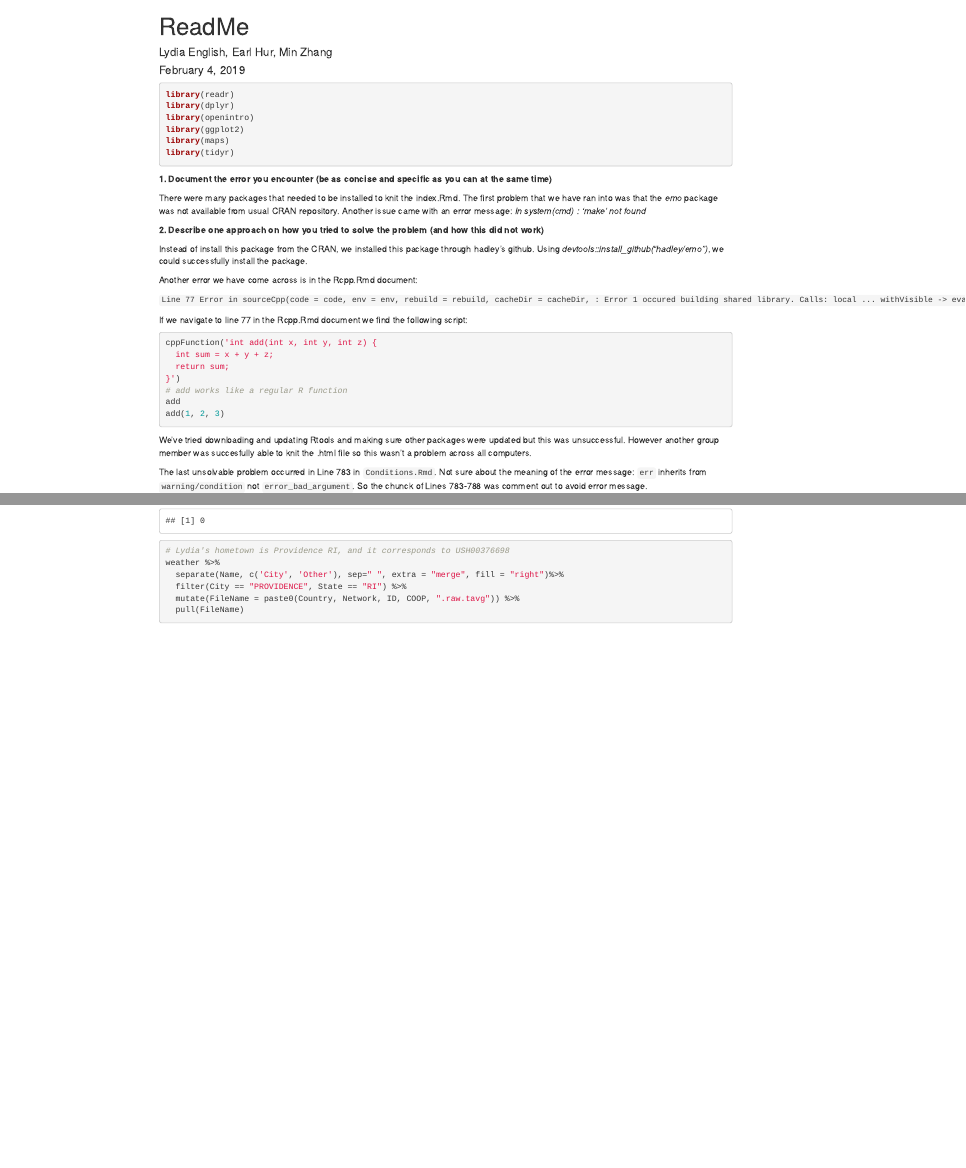
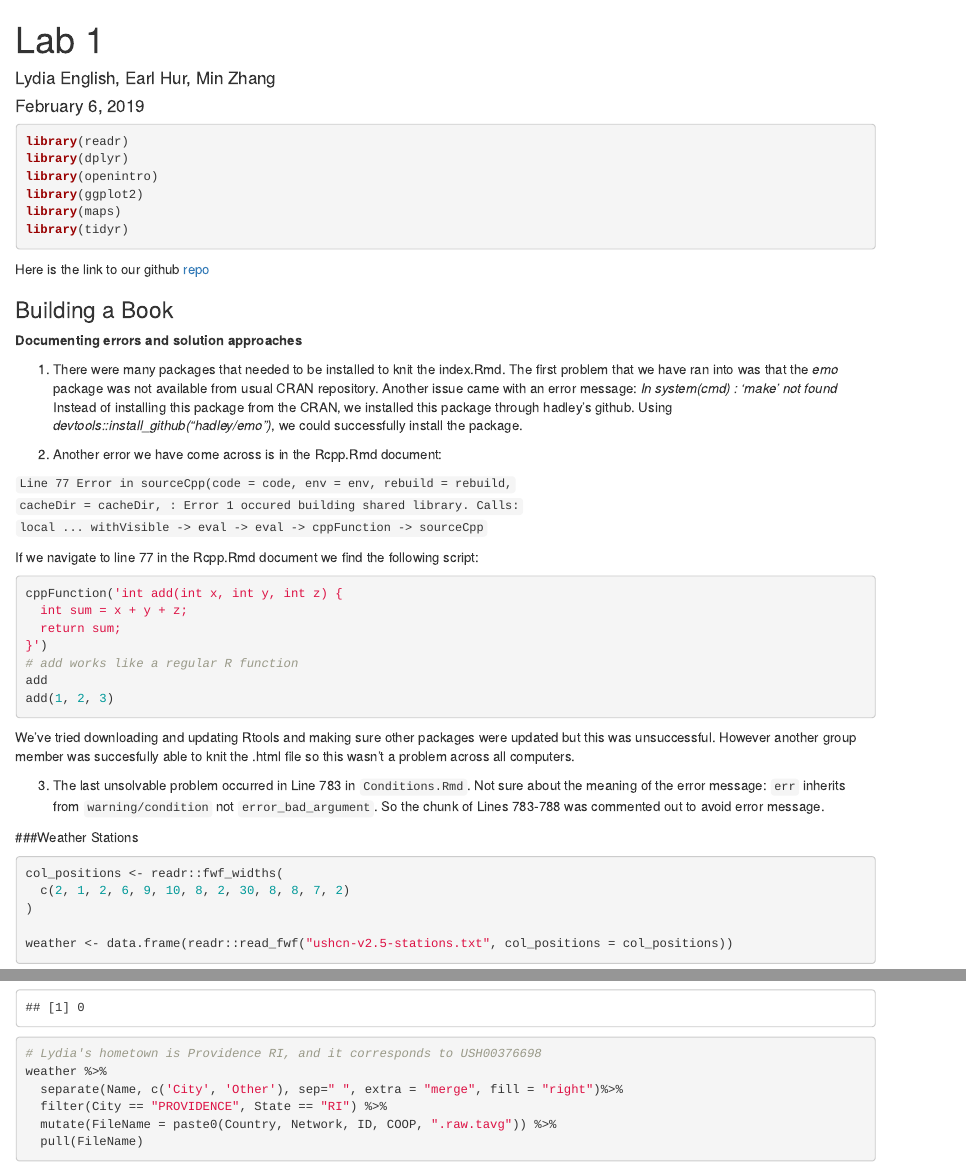
Before and after one commit to lydiaPenglish/Lab-1, an R Markdown document (README.Rmd): the page in a window 1100 px wide, from its top, and a second part further down, joined at a grey line. Rendered offline with R 4.5, knitr and Pandoc, with nearby package versions; some code elsewhere in the file could not run offline.

Commit message:
Lydia's formatting updates 2/6

````diff
--- a/README.Rmd
+++ b/README.Rmd
@@ -1,7 +1,7 @@
 ---
-title: "ReadMe"
+title: "Lab 1"
 author: "Lydia English, Earl Hur, Min Zhang"
-date: "February 4, 2019"
+date: "February 6, 2019"
 output: html_document
 ---
 
@@ -14,17 +14,20 @@ library(maps)
 library(tidyr)
 ```
 
-**1. Document the error you encounter (be as concise and specific as you can at the same time)**
+Here is the link to our github [repo](https://github.com/lydiaPenglish/Lab-1)
 
-There were many packages that needed to be installed to knit the index.Rmd. The first problem that we have ran into was that the *emo* package was not available from usual CRAN repository. Another issue came with an error message: *In system(cmd) : 'make' not found*
+### Building a Book
 
-**2. Describe one approach on how you tried to solve the problem (and how this did not work)**
+**Documenting errors and solution approaches**
 
-Instead of install this package from the CRAN, we installed this package through hadley's github. Using *devtools::install_github("hadley/emo")*, we could successfully install the package.
+1. There were many packages that needed to be installed to knit the index.Rmd. The first problem that we have ran into was that the *emo* package was not available from usual CRAN repository. Another issue came with an error message: *In system(cmd) : 'make' not found*
+  Instead of installing this package from the CRAN, we installed this package through hadley's github. Using *devtools::install_github("hadley/emo")*, we could successfully install the package.
 
-Another error we have come across is in the Rcpp.Rmd document:
+2. Another error we have come across is in the Rcpp.Rmd document:
 
-`Line 77 Error in sourceCpp(code = code, env = env, rebuild = rebuild, cacheDir = cacheDir, : Error 1 occured building shared library. Calls: local ... withVisible -> eval -> eval -> cppFunction -> sourceCpp`
+`Line 77 Error in sourceCpp(code = code, env = env, rebuild = rebuild,`
+`cacheDir = cacheDir, : Error 1 occured building shared library. Calls:`
+`local ... withVisible -> eval -> eval -> cppFunction -> sourceCpp`
 
 If we navigate to line 77 in the Rcpp.Rmd document we find the following script:
 
@@ -40,9 +43,9 @@ add(1, 2, 3)
 
 We've tried downloading and updating Rtools and making sure other packages were updated but this was unsuccessful. However another group member was succesfully able to knit the .html file so this wasn't a problem across all computers.
 
-The last unsolvable problem occurred in Line 783 in `Conditions.Rmd`. Not sure about the meaning of the error message: `err` inherits from `warning/condition` not `error_bad_argument`. So the chunck of Lines 783-788 was comment out to avoid error message.
+3. The last unsolvable problem occurred in Line 783 in `Conditions.Rmd`. Not sure about the meaning of the error message: `err` inherits from `warning/condition` not `error_bad_argument`. So the chunk of Lines 783-788 was commented out to avoid error message.
 
-**Weather Stations**
+###Weather Stations
 
 ```{r}
 
````
Also changed, not shown: README.Rmd (11 more changed lines), 1 other file.
